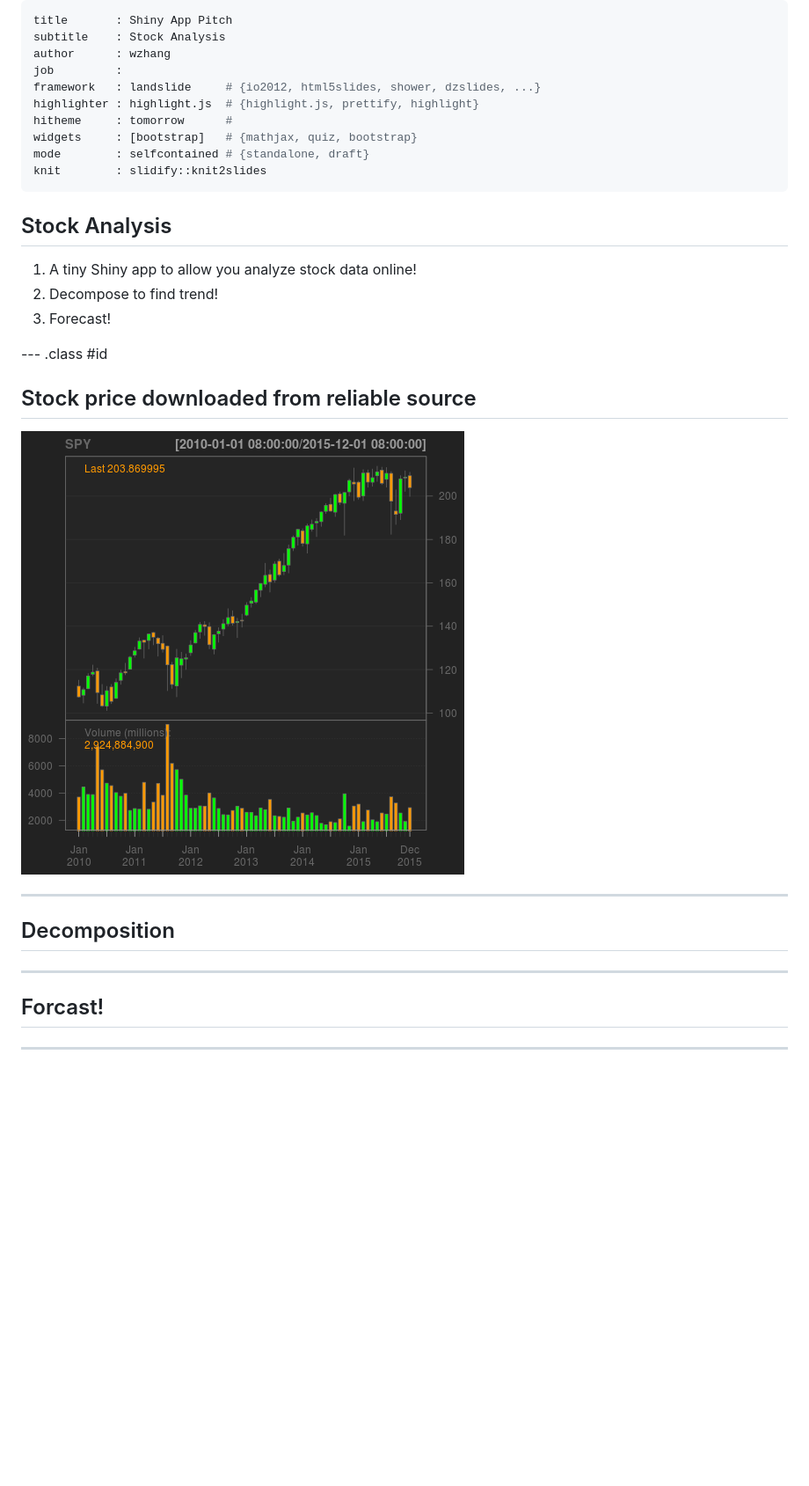
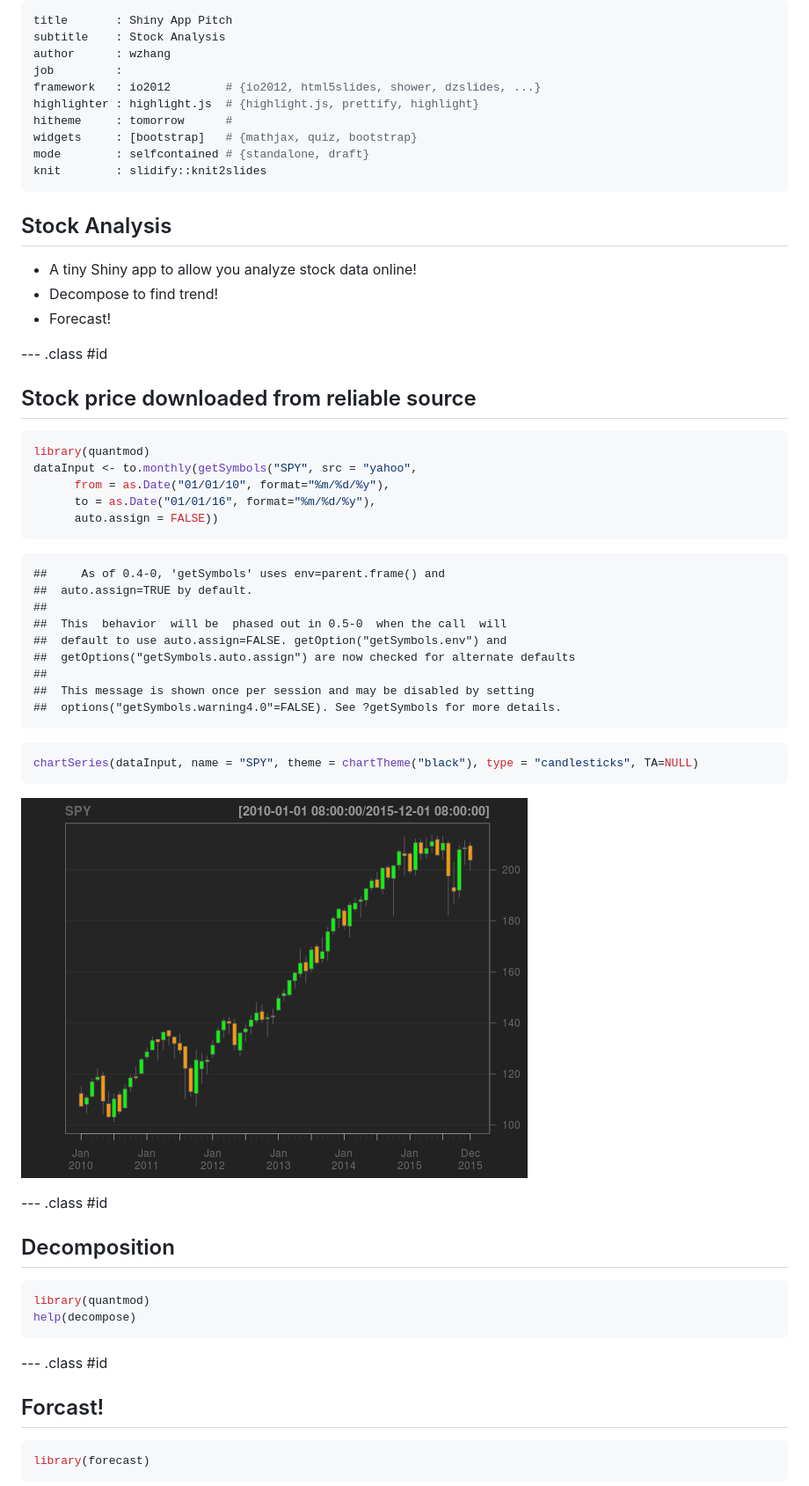
Before and after one commit to wzhangmmm/ShinyApp, a Markdown page: index.md, the part around the change printed below. Shown: that part at 88% size. Drawn GitHub-style; pictures changed too: assets/fig/unnamed-chunk-1-1.png; blank space fills up the shorter version.

````diff
--- a/index.md
+++ b/index.md
@@ -3,7 +3,7 @@ title       : Shiny App Pitch
 subtitle    : Stock Analysis
 author      : wzhang
 job         :
-framework   : landslide     # {io2012, html5slides, shower, dzslides, ...}
+framework   : io2012        # {io2012, html5slides, shower, dzslides, ...}
 highlighter : highlight.js  # {highlight.js, prettify, highlight}
 hitheme     : tomorrow      #
 widgets     : [bootstrap]   # {mathjax, quiz, bootstrap}
@@ -11,27 +11,65 @@ mode        : selfcontained # {standalone, draft}
 knit        : slidify::knit2slides
 ---
 
+<style type="text/css">
+body {background:grey transparent;
+}
+</style>
+
 ## Stock Analysis
 
-1. A tiny Shiny app to allow you analyze stock data online!
-2. Decompose to find trend!
-3. Forecast!
+- A tiny Shiny app to allow you analyze stock data online!
+- Decompose to find trend!
+- Forecast!
 
 --- .class #id
 
 ## Stock price downloaded from reliable source
 
+
+```r
+library(quantmod)
+dataInput <- to.monthly(getSymbols("SPY", src = "yahoo",
+      from = as.Date("01/01/10", format="%m/%d/%y"),
+      to = as.Date("01/01/16", format="%m/%d/%y"),
+      auto.assign = FALSE))
+```
+
+```
+##     As of 0.4-0, 'getSymbols' uses env=parent.frame() and
+##  auto.assign=TRUE by default.
+##
+##  This  behavior  will be  phased out in 0.5-0  when the call  will
+##  default to use auto.assign=FALSE. getOption("getSymbols.env") and
+##  getOptions("getSymbols.auto.assign") are now checked for alternate defaults
+##
+##  This message is shown once per session and may be disabled by setting
+##  options("getSymbols.warning4.0"=FALSE). See ?getSymbols for more details.
+```
+
+```r
+chartSeries(dataInput, name = "SPY", theme = chartTheme("black"), type = "candlesticks", TA=NULL)
+```
+
 ![plot of chunk unnamed-chunk-1](assets/fig/unnamed-chunk-1-1.png)
 
----
+--- .class #id
 
 ## Decomposition
 
----
+
+```r
+library(quantmod)
+help(decompose)
+```
+
+--- .class #id
 
 
 ## Forcast!
 
 
----
+```r
+library(forecast)
+```
 
````
Also changed, not shown: other parts of index.md (+14 -0 lines), 2 other files.
